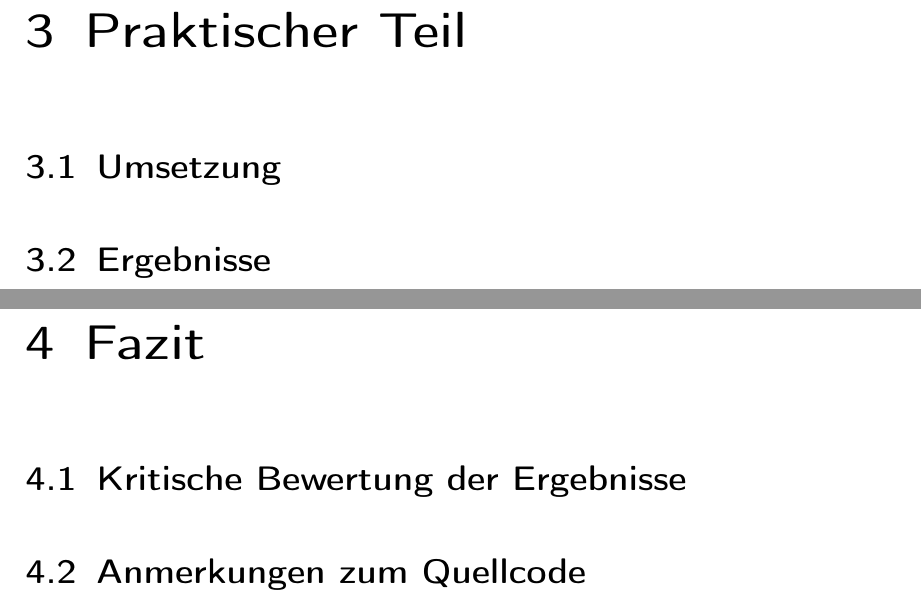
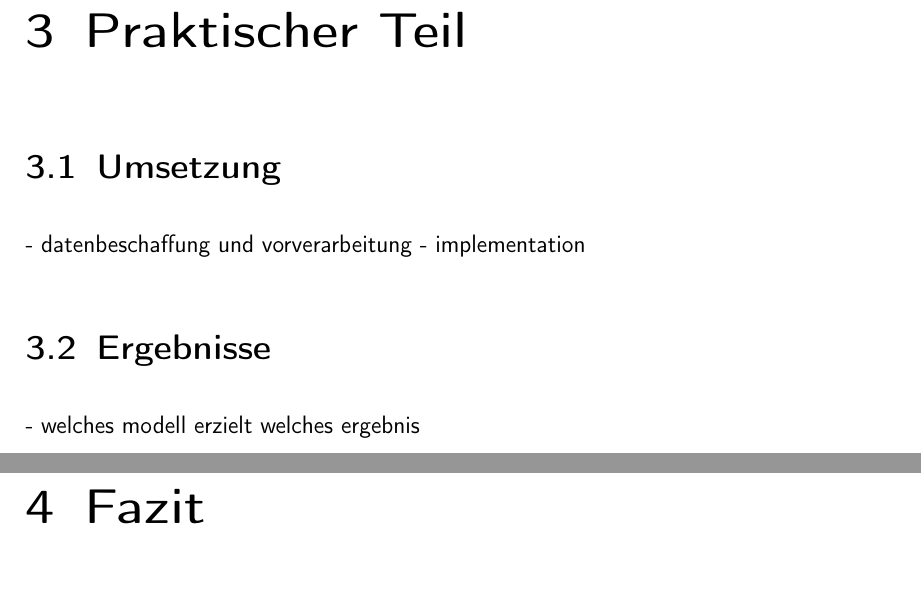
Before and after one commit to Max280201/Data-Exploration-Project, a LaTeX document (Doku Data Exploration/LaTeX/master.tex, which reads Doku Data Exploration/LaTeX/chapter2.tex, Doku Data Exploration/LaTeX/conclusion.tex): two parts of pages 9 and 10 of 10, joined at a grey line, cut so that both start at the same text, the shorter picture padded with empty space. Compiled offline with pdfLaTeX.

Commit message:
changed some stuff

```diff
--- a/Doku Data Exploration/LaTeX/chapter2.tex
+++ b/Doku Data Exploration/LaTeX/chapter2.tex
@@ -2,5 +2,8 @@
 \chapter{Praktischer Teil}
 
 \section{Umsetzung}
+- datenbeschaffung und vorverarbeitung
+- implementation
 
 \section{Ergebnisse}
+- welches modell erzielt welches ergebnis
--- a/Doku Data Exploration/LaTeX/conclusion.tex
+++ b/Doku Data Exploration/LaTeX/conclusion.tex
@@ -1,6 +1,2 @@
 % !TEX root =  master.tex
 \chapter{Fazit}
-
-\section{Kritische Bewertung der Ergebnisse}
-
-\section{Anmerkungen zum Quellcode}
--- a/Doku Data Exploration/LaTeX/master.tex
+++ b/Doku Data Exploration/LaTeX/master.tex
@@ -45,7 +45,7 @@
 \Firma{SAP SE, Schaeffler}
 \Kurs{WWI20DSB}
 \Studienrichtung{Data Science}
-\Matrikelnummer{5763624, xxxxxxx, 7305370}
+\Matrikelnummer{5763624, 8687786, 7305370}
 \Studiengangsleiter{Simon Poll}
 \WissBetreuer{x}
 \FirmenBetreuer{x}
```
Also changed, not shown: Doku Data Exploration/LaTeX/chapter1.tex (+4 -0 lines), Doku Data Exploration/LaTeX/introduction.tex (+1 -1 lines), Doku Data Exploration/LaTeX/master.pdf, 3 other files.
